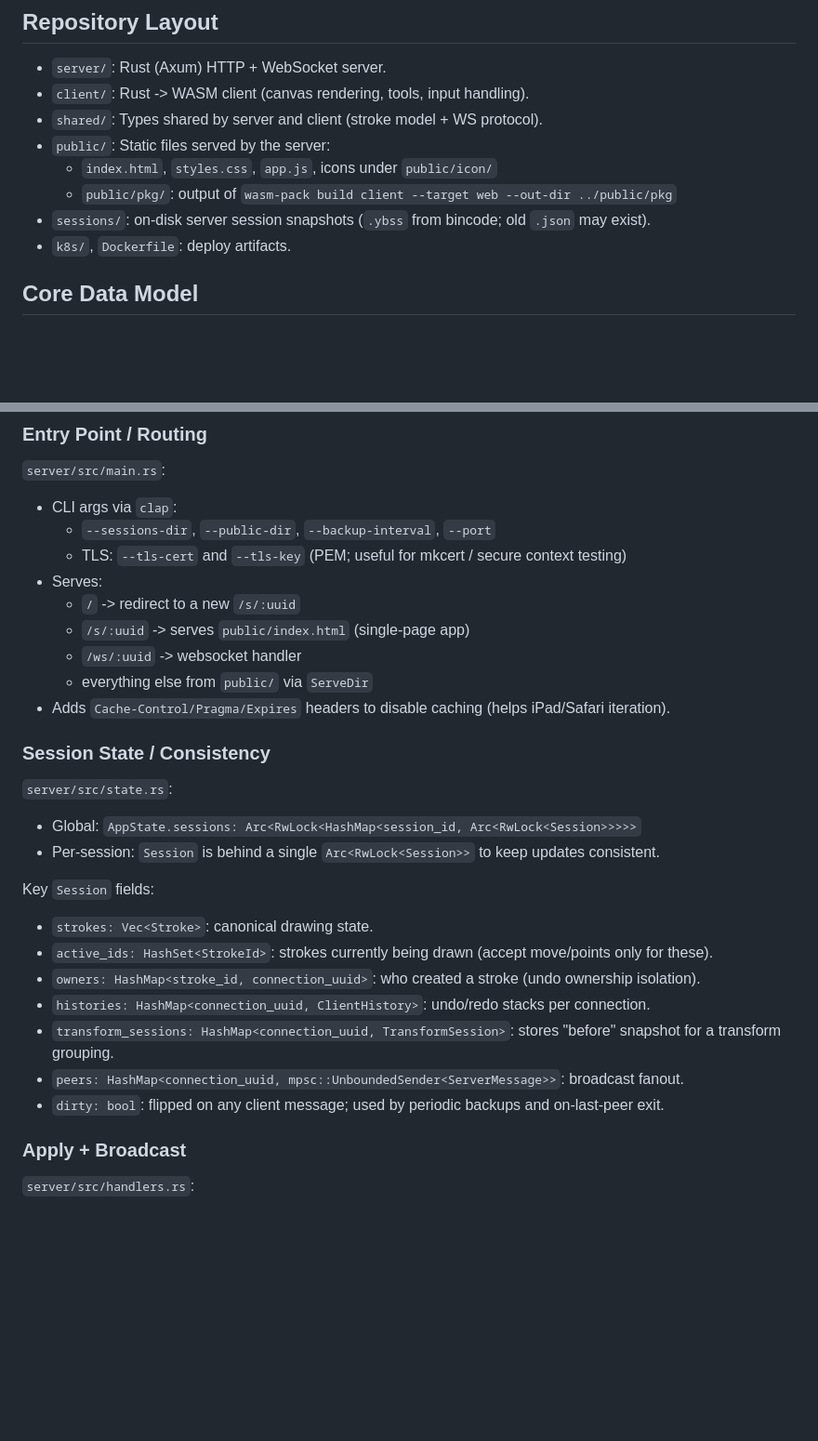
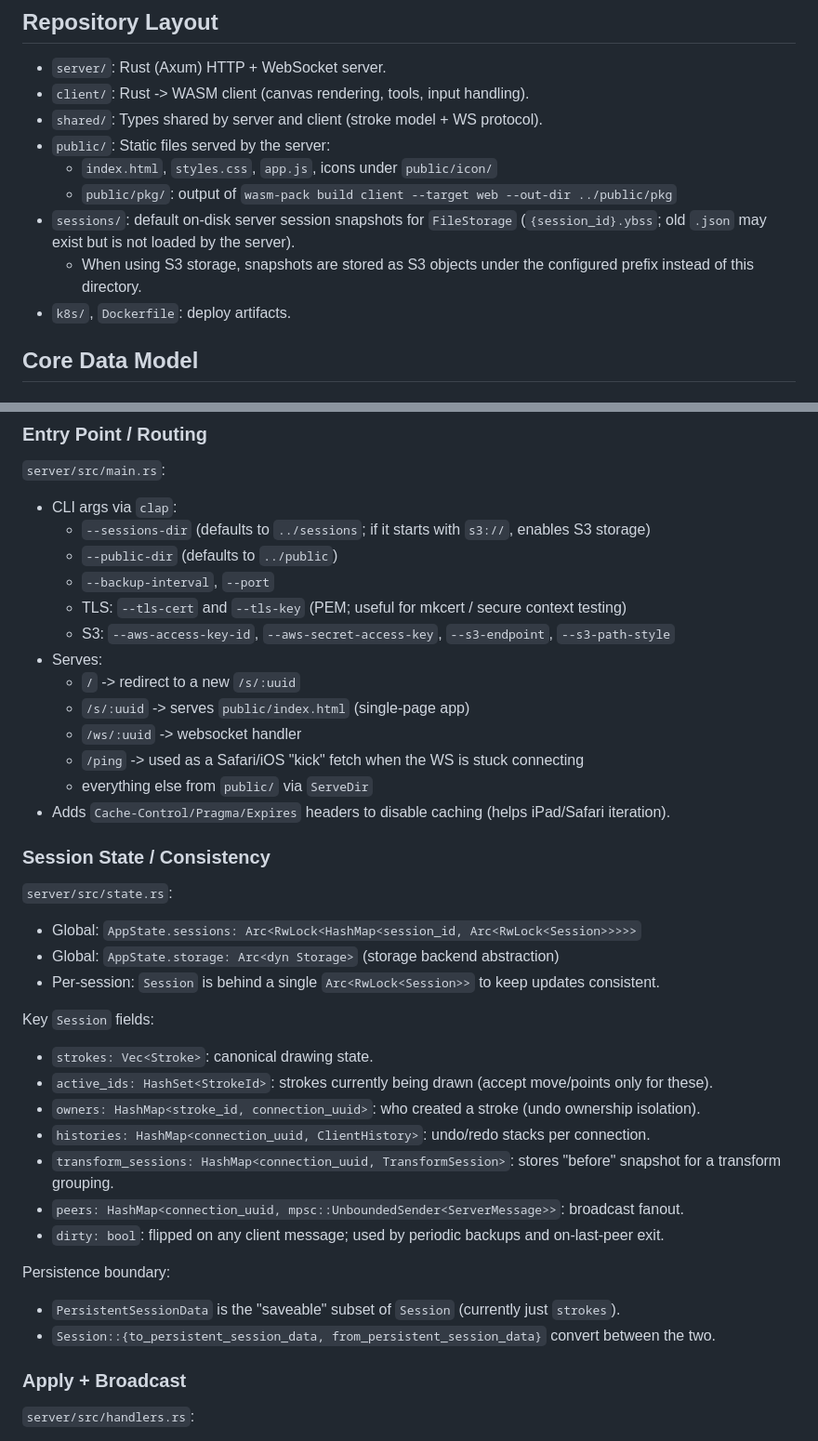
Before and after one commit to contramundum53/yumboard, a Markdown page: implementation.md, 2 parts joined by grey strips. Shown at 93% size. Rendered like a GitHub page; blank space fills up the shorter version.

```diff
--- a/implementation.md
+++ b/implementation.md
@@ -14,7 +14,10 @@ project is structured, how state flows, and where to extend it.
 - `public/`: Static files served by the server:
   - `index.html`, `styles.css`, `app.js`, icons under `public/icon/`
   - `public/pkg/`: output of `wasm-pack build client --target web --out-dir ../public/pkg`
-- `sessions/`: on-disk server session snapshots (`.ybss` from bincode; old `.json` may exist).
+- `sessions/`: default on-disk server session snapshots for `FileStorage`
+  (`{session_id}.ybss`; old `.json` may exist but is not loaded by the server).
+  - When using S3 storage, snapshots are stored as S3 objects under the configured prefix instead
+    of this directory.
 - `k8s/`, `Dockerfile`: deploy artifacts.
 
 ## Core Data Model
@@ -93,12 +102,16 @@ The client computes the WS URL at runtime (`client/src/net.rs:websocket_url`) us
 `server/src/main.rs`:
 
 - CLI args via `clap`:
-  - `--sessions-dir`, `--public-dir`, `--backup-interval`, `--port`
+  - `--sessions-dir` (defaults to `../sessions`; if it starts with `s3://`, enables S3 storage)
+  - `--public-dir` (defaults to `../public`)
+  - `--backup-interval`, `--port`
   - TLS: `--tls-cert` and `--tls-key` (PEM; useful for mkcert / secure context testing)
+  - S3: `--aws-access-key-id`, `--aws-secret-access-key`, `--s3-endpoint`, `--s3-path-style`
 - Serves:
   - `/` -> redirect to a new `/s/:uuid`
   - `/s/:uuid` -> serves `public/index.html` (single-page app)
   - `/ws/:uuid` -> websocket handler
+  - `/ping` -> used as a Safari/iOS "kick" fetch when the WS is stuck connecting
   - everything else from `public/` via `ServeDir`
 - Adds `Cache-Control/Pragma/Expires` headers to disable caching (helps iPad/Safari iteration).
 
@@ -107,6 +120,7 @@ The client computes the WS URL at runtime (`client/src/net.rs:websocket_url`) us
 `server/src/state.rs`:
 
 - Global: `AppState.sessions: Arc<RwLock<HashMap<session_id, Arc<RwLock<Session>>>>>`
+- Global: `AppState.storage: Arc<dyn Storage>` (storage backend abstraction)
 - Per-session: `Session` is behind a single `Arc<RwLock<Session>>` to keep updates consistent.
 
 Key `Session` fields:
@@ -119,6 +133,11 @@ Key `Session` fields:
   transform grouping.
 - `peers: HashMap<connection_uuid, mpsc::UnboundedSender<ServerMessage>>`: broadcast fanout.
 - `dirty: bool`: flipped on any client message; used by periodic backups and on-last-peer exit.
+
+Persistence boundary:
+
+- `PersistentSessionData` is the "saveable" subset of `Session` (currently just `strokes`).
+- `Session::{to_persistent_session_data, from_persistent_session_data}` convert between the two.
 
 ### Apply + Broadcast
 
```
Also changed, not shown: other parts of implementation.md (+53 -16 lines).
